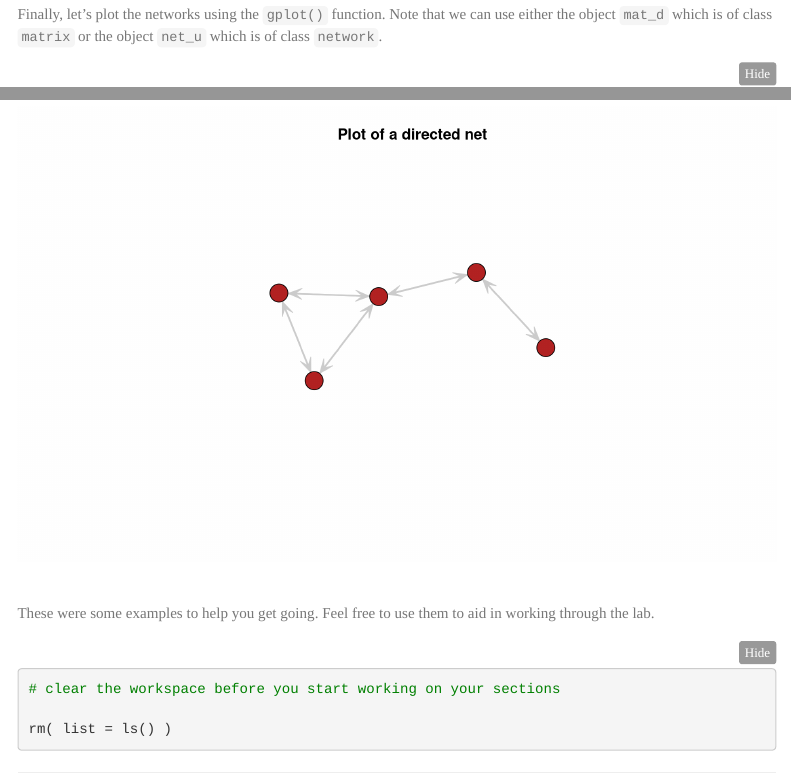
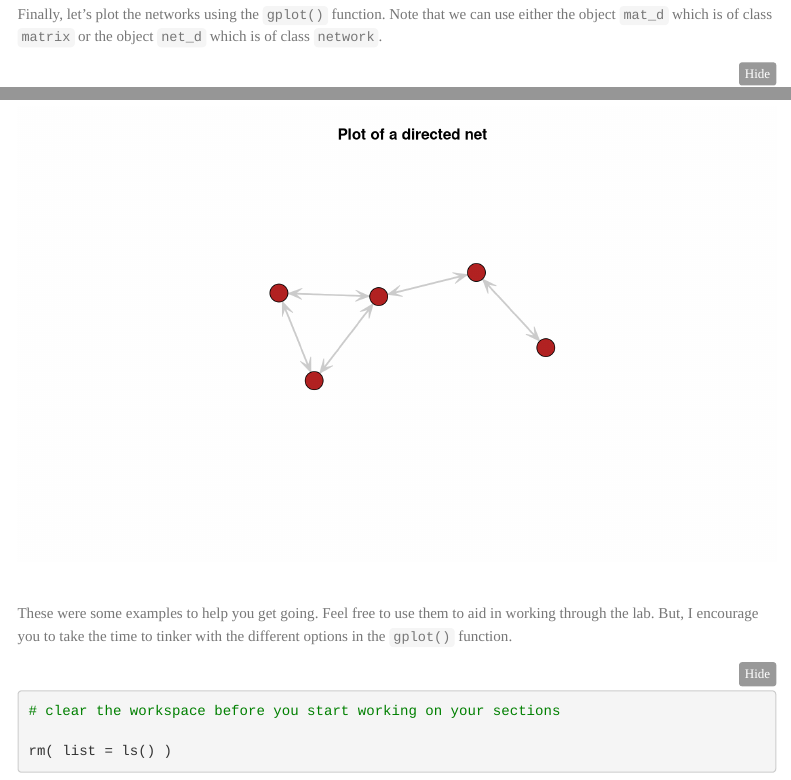
Before and after one commit to Watts-College/crj-507-spring-2025, an R Markdown document (labs/lab-02-template.Rmd): the page in a window 1100 px wide, from 2010 px down, and a second part further down, joined at a grey line. Rendered offline with R 4.5, knitr and Pandoc, with nearby package versions; code that draws random numbers runs with fixed seeds of ours; menus at the side of the page are left out; long lines of code are wrapped.

Commit message:
fixed typos with lab 2 template

````diff
--- a/labs/lab-02-template.Rmd
+++ b/labs/lab-02-template.Rmd
@@ -97,7 +97,7 @@ net_d
 
 <br>
 
-Finally, let's plot the networks using the `gplot()` function. Note that we can use either the object `mat_d` which is of class `matrix` or the object `net_u` which is of class `network`.
+Finally, let's plot the networks using the `gplot()` function. Note that we can use either the object `mat_d` which is of class `matrix` or the object `net_d` which is of class `network`.
 
 ```{r create-undirected-plot, echo = TRUE, eval = TRUE}
 
@@ -132,7 +132,7 @@ gplot(
 
 <br>
 
-These were some examples to help you get going. Feel free to use them to aid in working through the lab.
+These were some examples to help you get going. Feel free to use them to aid in working through the lab. But, I encourage you to take the time to tinker with the different options in the `gplot()` function.
 
 ```{r clear-workspace, echo = TRUE, eval = TRUE}
 
````
Also changed, not shown: schedule.md (+2 -2 lines), labs/lab-02-template.html (added), 1 other file.
